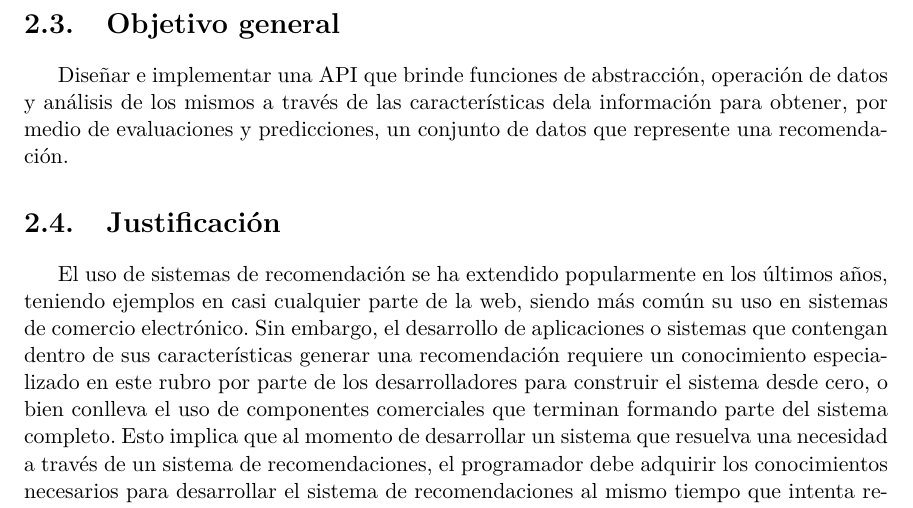
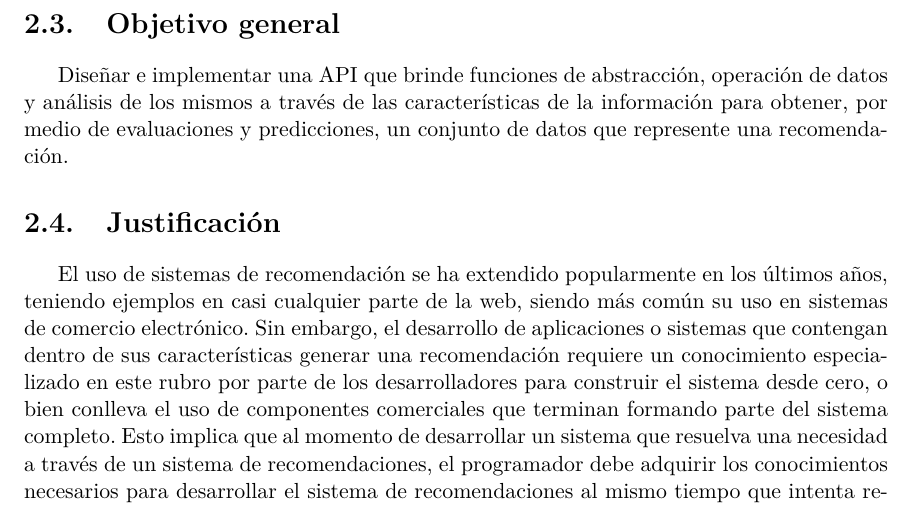
Before and after one commit to AHTRecommenderSystems/AHT-Docs, a LaTeX document (technical-report/Technical_Report.tex, which reads technical-report/ProjectDescription.tex): part of page 10 of 92, cut so that both start at the same text. Compiled offline with pdfLaTeX.

Commit message:
modifying typo

```diff
--- a/technical-report/ProjectDescription.tex
+++ b/technical-report/ProjectDescription.tex
@@ -8,7 +8,7 @@
     Como respuesta a la necesidad creciente del uso de sistemas de recomendación en diferentes ámbitos y plataformas, se propone la creación de una API, definida por un conjunto de funciones, reglas, especificaciones y procedimientos que coadyuven a la creación de sistemas de recomendación para diversos tipos de artículos, con un modelo propuesto por el equipo de trabajo, y la implementación de algoritmos de recomendación para diversos propósitos, como lo son, el filtrado por contenido y el filtrado colaborativo. Así como resolver una problemática para la recomendación de platillos en un área específica de la Ciudad de México que resultaría en la validación de la funcionalidad de la API en cuestión.
 
   \section {Objetivo general}
-    Diseñar e implementar una API que brinde funciones de abstracción, operación de datos y análisis de los mismos a través de las características dela información para obtener, por medio de evaluaciones y predicciones, un conjunto de datos que represente una recomendación.
+    Diseñar e implementar una API que brinde funciones de abstracción, operación de datos y análisis de los mismos a través de las características de la información para obtener, por medio de evaluaciones y predicciones, un conjunto de datos que represente una recomendación.
 
   \section{Justificación}
     El uso de sistemas de recomendación se ha extendido popularmente en los últimos años, teniendo ejemplos en casi cualquier parte de la web, siendo más común su uso en sistemas de comercio electrónico. Sin embargo, el desarrollo de aplicaciones o sistemas que contengan dentro de sus características generar una recomendación requiere un conocimiento especializado en este rubro por parte de los desarrolladores para construir el sistema desde cero, o bien conlleva el uso de componentes comerciales que terminan formando parte del sistema completo. Esto implica que al momento de desarrollar un sistema que resuelva una necesidad a través de un sistema de recomendaciones, el programador debe adquirir los conocimientos necesarios para desarrollar el sistema de recomendaciones al mismo tiempo que intenta resolver el problema de dominio al que se está enfrentando. La API a desarrollar permitirá al programador obtener las herramientas necesarias para la implementación de un sistema de recomendación utilizando conocimientos de la estadística para implementar sistemas de recomendación basados en contenido, colaborativos o híbridos a través de un modelo de datos adecuado que permita realizar dichos procedimientos y así reducir la curva de aprendizaje obligatoria durante la incursión en un dominio de aplicación no conocido, permitiendo al desarrollador concentrar sus esfuerzos en resolver el problema particular de su caso de estudio. \\
```
